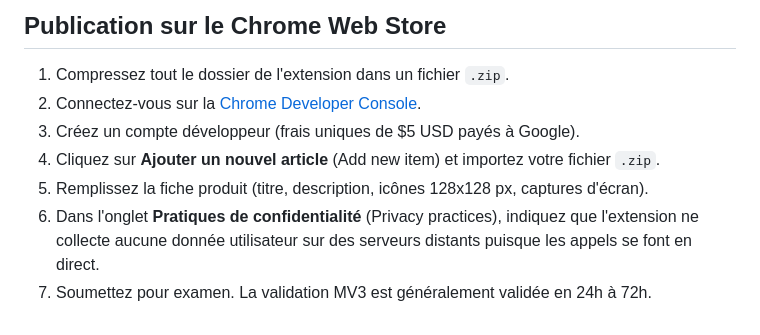
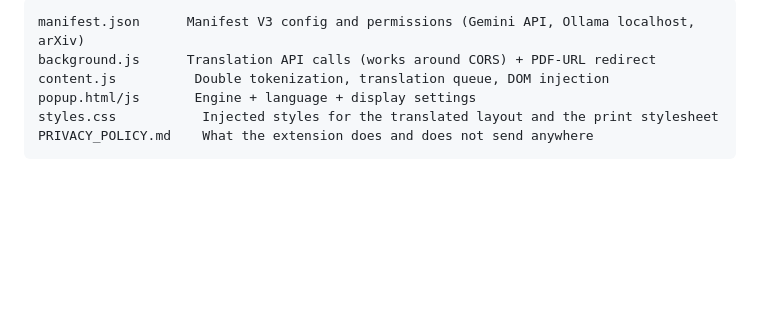
Before and after one commit to clementdumeril/arxiv-translate, a Markdown page: README.md, the part around one of its changes. GitHub-like rendering; blank space fills up the shorter version.

````diff
--- a/README.md
+++ b/README.md
@@ -53,10 +68,9 @@ Pour installer l'extension sur Google Chrome, Brave, Edge ou Opera :
 
-## Publication sur le Chrome Web Store
-
-1. Compressez tout le dossier de l'extension dans un fichier `.zip`.
-2. Connectez-vous sur la [Chrome Developer Console](https://chrome.google.com/webstore/devconsole).
-3. Créez un compte développeur (frais uniques de $5 USD payés à Google).
-4. Cliquez sur **Ajouter un nouvel article** (Add new item) et importez votre fichier `.zip`.
-5. Remplissez la fiche produit (titre, description, icônes 128x128 px, captures d'écran).
-6. Dans l'onglet **Pratiques de confidentialité** (Privacy practices), indiquez que l'extension ne collecte aucune donnée utilisateur sur des serveurs distants puisque les appels se font en direct.
-7. Soumettez pour examen. La validation MV3 est généralement validée en 24h à 72h.
+```
+manifest.json      Manifest V3 config and permissions (Gemini API, Ollama localhost, arXiv)
+background.js      Translation API calls (works around CORS) + PDF-URL redirect
+content.js          Double tokenization, translation queue, DOM injection
+popup.html/js       Engine + language + display settings
+styles.css           Injected styles for the translated layout and the print stylesheet
+PRIVACY_POLICY.md    What the extension does and does not send anywhere
+```
````
Also changed, not shown: other parts of README.md (+52 -37 lines).
